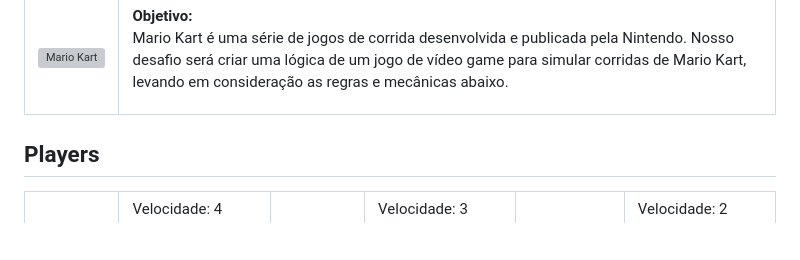
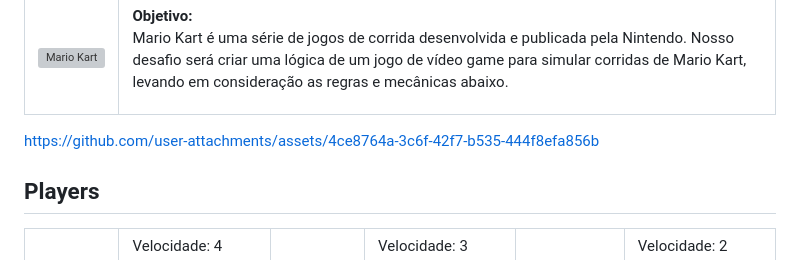
Before and after one commit to gabrielbonin/DIO-SimuladorMarioKart, a Markdown page: README.md, the part around the change. GitHub-like rendering; blank space fills up the shorter version; grey boxes are pictures that could not be loaded.

```diff
--- a/README.md
+++ b/README.md
@@ -11,6 +11,10 @@
             </td>
         </tr>
     </table>
+
+
+https://github.com/user-attachments/assets/4ce8764a-3c6f-42f7-b535-444f8efa856b
+
 
 <h2>Players</h2>
       <table style="border-collapse: collapse; width: 800px; margin: 0 auto;">
```
